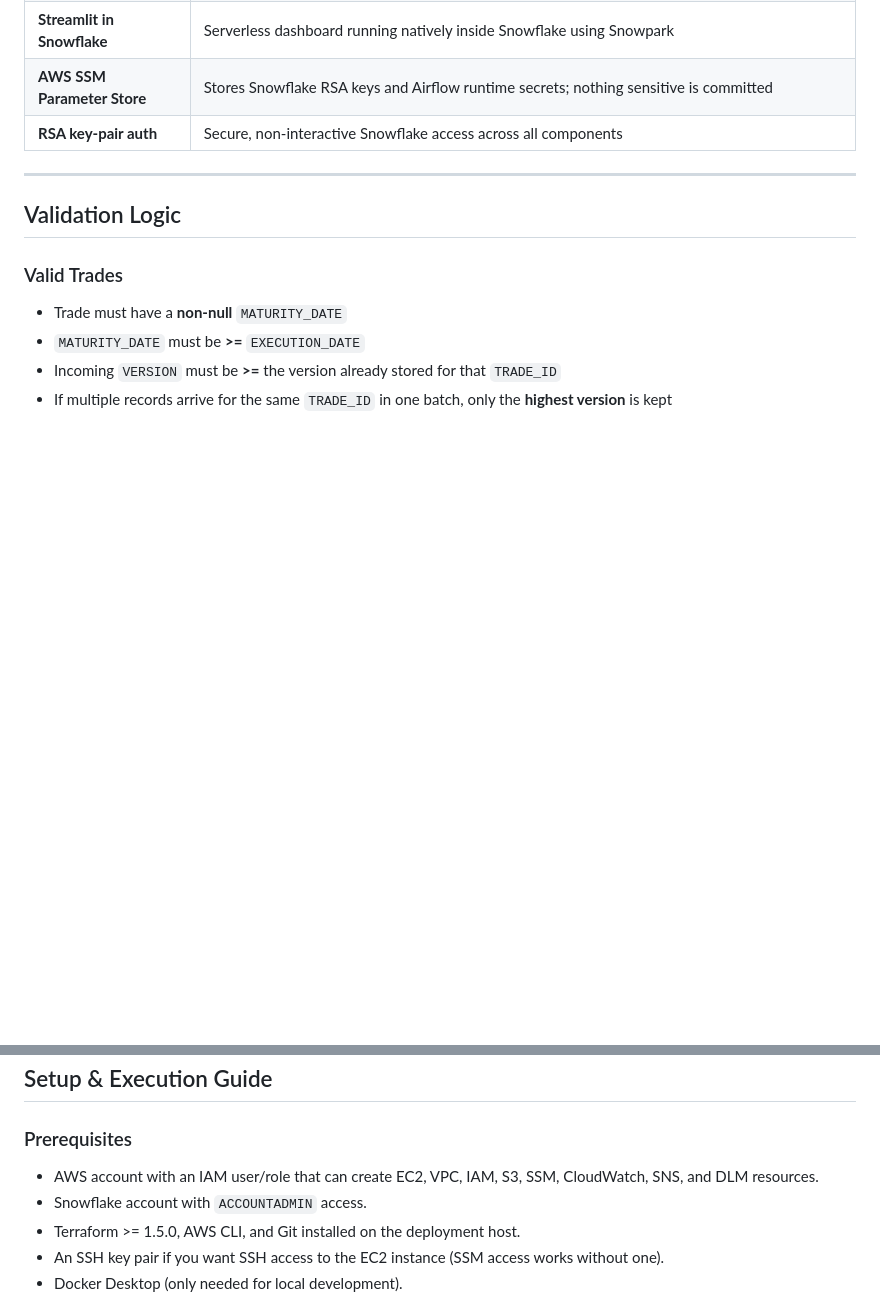
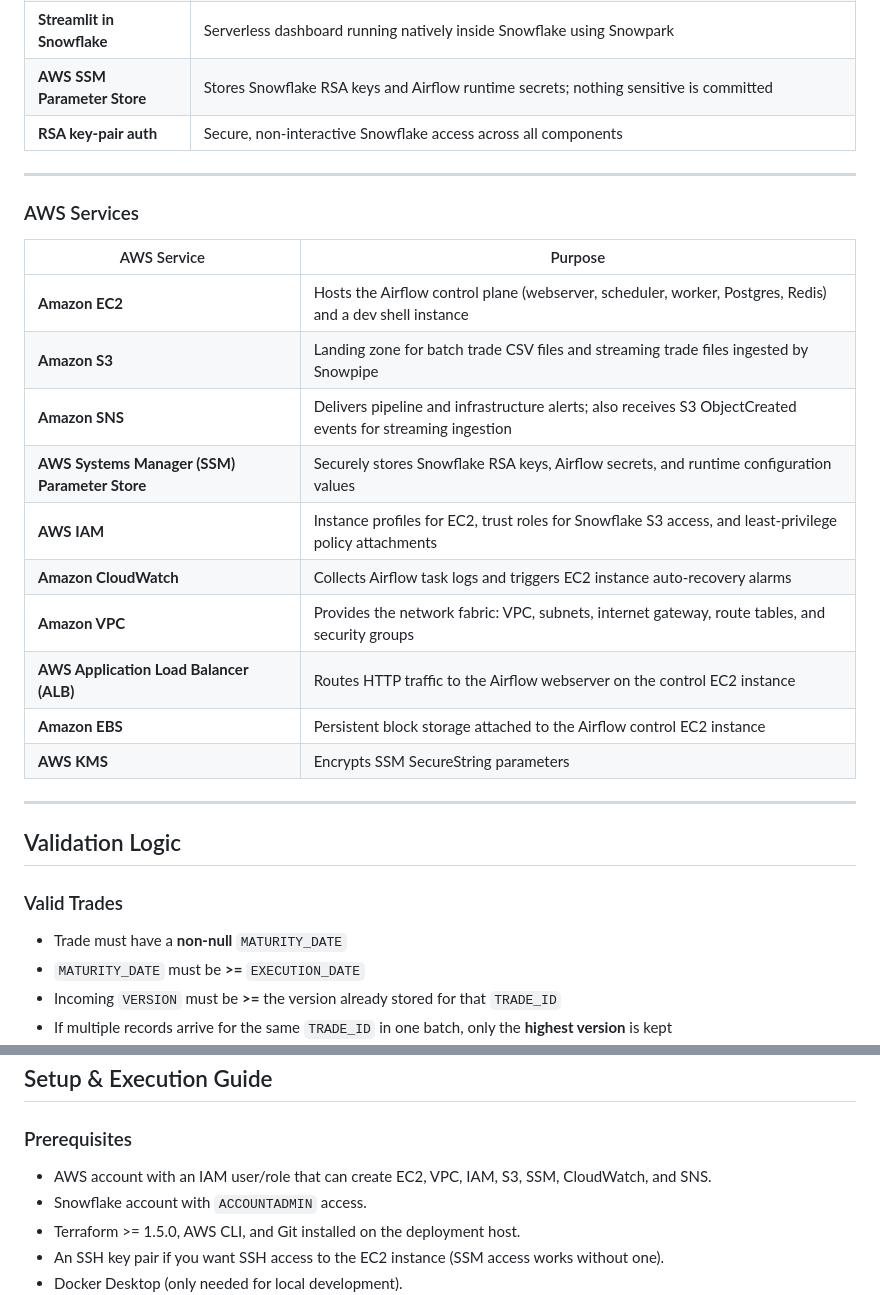
Before and after one commit to ranganathhittanagi/dws_dataengineering_casestudy, a Markdown page: README.md, 2 parts joined by grey strips. Drawn GitHub-style; blank space fills up the shorter version.

```diff
--- a/README.md
+++ b/README.md
@@ -46,6 +46,23 @@ The pipeline is deployed on AWS EC2 and orchestrated by Apache Airflow:
 
 ---
 
+### AWS Services
+
+| AWS Service | Purpose |
+|---|---|
+| **Amazon EC2** | Hosts the Airflow control plane (webserver, scheduler, worker, Postgres, Redis) and a dev shell instance |
+| **Amazon S3** | Landing zone for batch trade CSV files and streaming trade files ingested by Snowpipe |
+| **Amazon SNS** | Delivers pipeline and infrastructure alerts; also receives S3 ObjectCreated events for streaming ingestion |
+| **AWS Systems Manager (SSM) Parameter Store** | Securely stores Snowflake RSA keys, Airflow secrets, and runtime configuration values |
+| **AWS IAM** | Instance profiles for EC2, trust roles for Snowflake S3 access, and least-privilege policy attachments |
+| **Amazon CloudWatch** | Collects Airflow task logs and triggers EC2 instance auto-recovery alarms |
+| **Amazon VPC** | Provides the network fabric: VPC, subnets, internet gateway, route tables, and security groups |
+| **AWS Application Load Balancer (ALB)** | Routes HTTP traffic to the Airflow webserver on the control EC2 instance |
+| **Amazon EBS** | Persistent block storage attached to the Airflow control EC2 instance |
+| **AWS KMS** | Encrypts SSM SecureString parameters |
+
+---
+
 ## Validation Logic
 
 ### Valid Trades
@@ -70,7 +87,7 @@ The pipeline is deployed on AWS EC2 and orchestrated by Apache Airflow:
 
 ### Prerequisites
 
-- AWS account with an IAM user/role that can create EC2, VPC, IAM, S3, SSM, CloudWatch, SNS, and DLM resources.
+- AWS account with an IAM user/role that can create EC2, VPC, IAM, S3, SSM, CloudWatch, and SNS.
 - Snowflake account with `ACCOUNTADMIN` access.
 - Terraform >= 1.5.0, AWS CLI, and Git installed on the deployment host.
 - An SSH key pair if you want SSH access to the EC2 instance (SSM access works without one).
```
